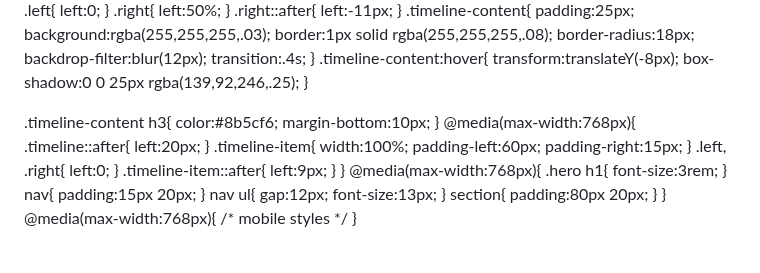
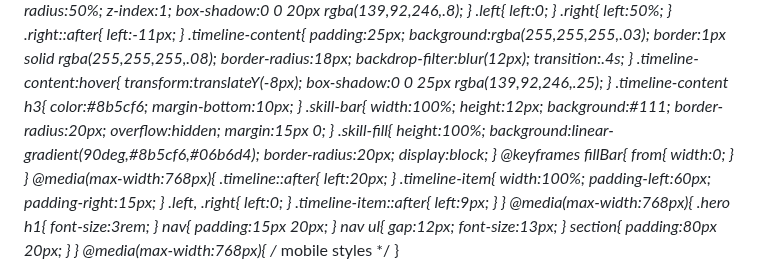
Before and after one commit to Harishv-web/Harish-, a Markdown page: README.md, the part around the change. Rendered like a GitHub page.

Commit message:
Add skill bar styles and animation
Add skill bar styles and animation to README.

```diff
--- a/README.md
+++ b/README.md
@@ -435,10 +435,28 @@ transition:.4s;
 transform:translateY(-8px);
 box-shadow:0 0 25px rgba(139,92,246,.25);
 }
-
 .timeline-content h3{
 color:#8b5cf6;
 margin-bottom:10px;
+}
+.skill-bar{
+width:100%;
+height:12px;
+background:#111;
+border-radius:20px;
+overflow:hidden;
+margin:15px 0;
+}
+.skill-fill{
+height:100%;
+background:linear-gradient(90deg,#8b5cf6,#06b6d4);
+border-radius:20px;
+display:block;
+}
+@keyframes fillBar{
+from{
+width:0;
+}
 }
 @media(max-width:768px){
 .timeline::after{
```
